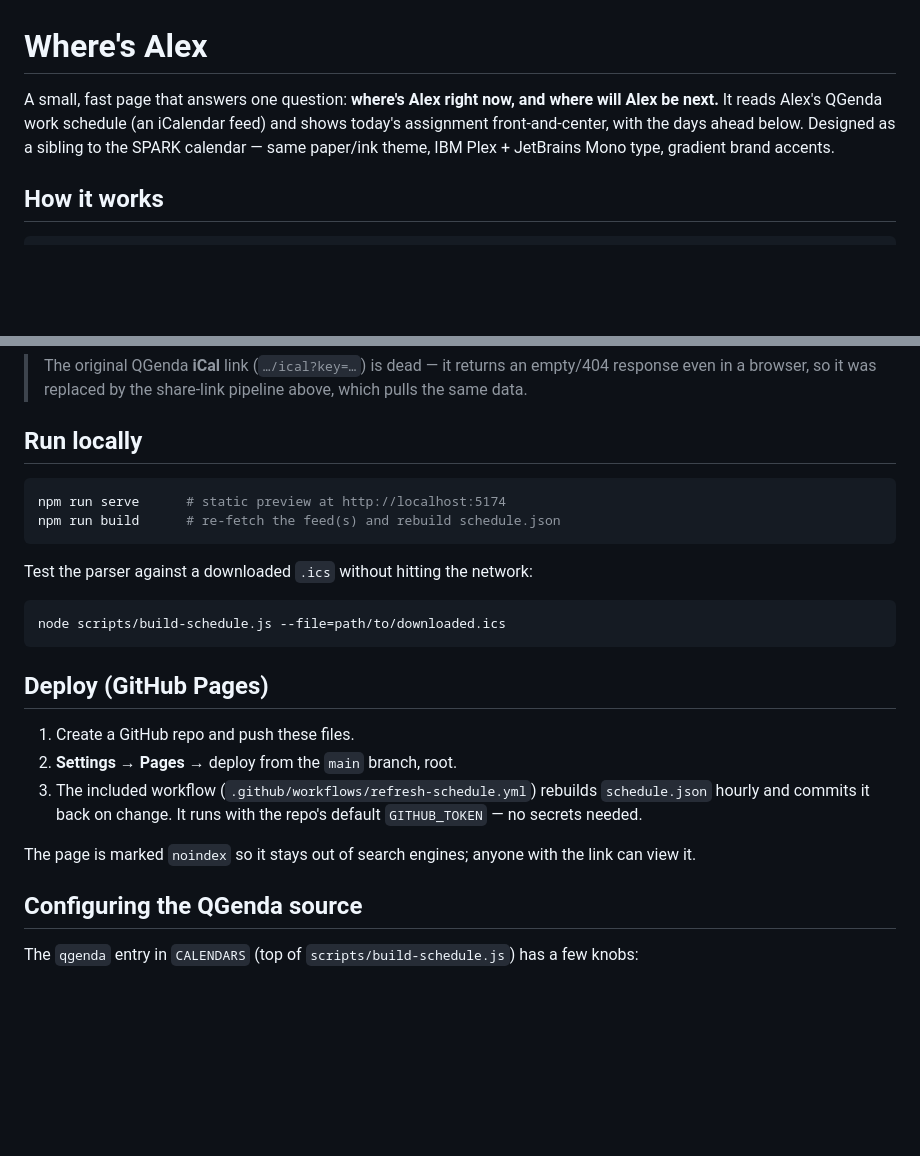
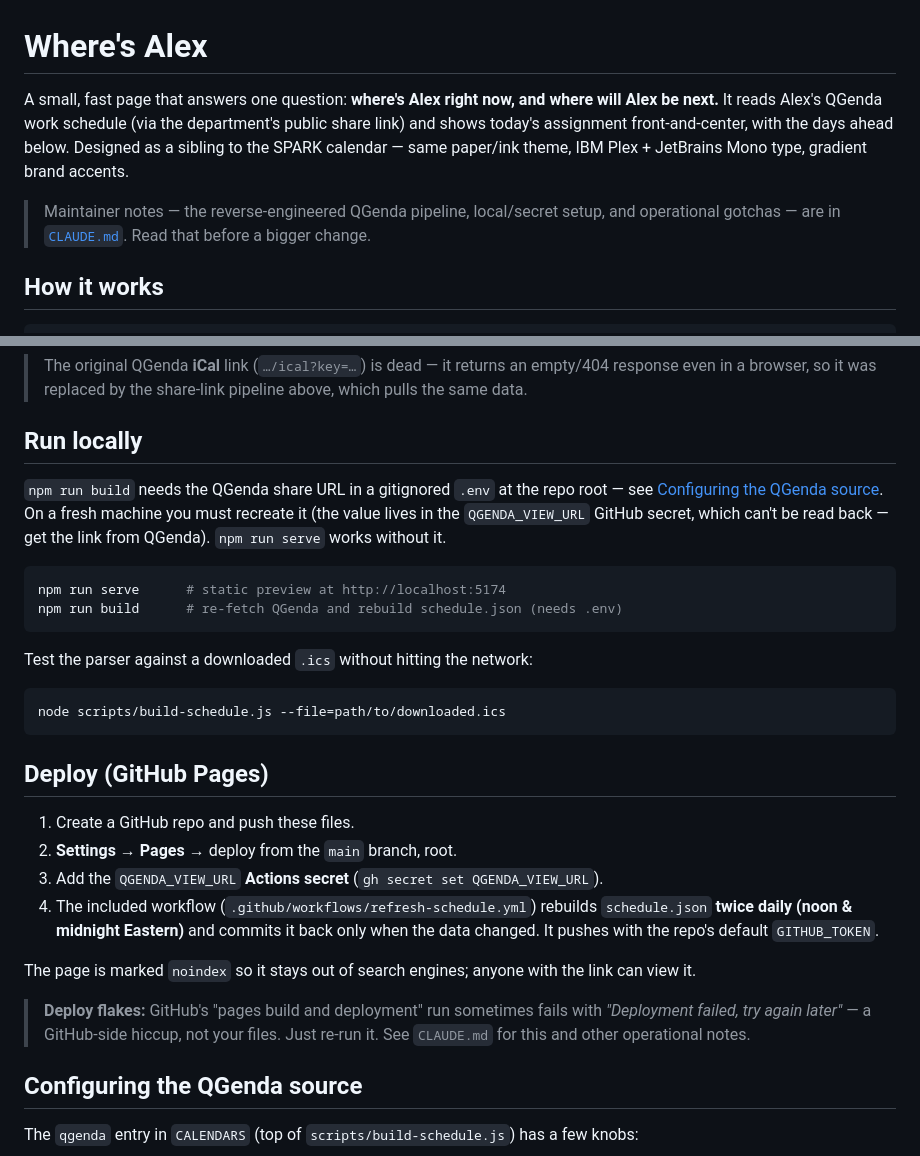
Before and after one commit to towbinaj/WhereIsAlex, a Markdown page: README.md, 2 parts joined by grey strips. Rendered like a GitHub page; blank space fills up the shorter version.

````diff
--- a/README.md
+++ b/README.md
@@ -1,6 +1,8 @@
 # Where's Alex
 
-A small, fast page that answers one question: **where's Alex right now, and where will Alex be next.** It reads Alex's QGenda work schedule (an iCalendar feed) and shows today's assignment front-and-center, with the days ahead below. Designed as a sibling to the SPARK calendar — same paper/ink theme, IBM Plex + JetBrains Mono type, gradient brand accents.
+A small, fast page that answers one question: **where's Alex right now, and where will Alex be next.** It reads Alex's QGenda work schedule (via the department's public share link) and shows today's assignment front-and-center, with the days ahead below. Designed as a sibling to the SPARK calendar — same paper/ink theme, IBM Plex + JetBrains Mono type, gradient brand accents.
+
+> Maintainer notes — the reverse-engineered QGenda pipeline, local/secret setup, and operational gotchas — are in [`CLAUDE.md`](CLAUDE.md). Read that before a bigger change.
 
 ## How it works
 
@@ -19,9 +21,11 @@ QGenda share link ──► scripts/build-schedule.js ──► schedule.json
 
 ## Run locally
 
+`npm run build` needs the QGenda share URL in a gitignored `.env` at the repo root — see [Configuring the QGenda source](#configuring-the-qgenda-source). On a fresh machine you must recreate it (the value lives in the `QGENDA_VIEW_URL` GitHub secret, which can't be read back — get the link from QGenda). `npm run serve` works without it.
+
 ```bash
 npm run serve      # static preview at http://localhost:5174
-npm run build      # re-fetch the feed(s) and rebuild schedule.json
+npm run build      # re-fetch QGenda and rebuild schedule.json (needs .env)
 ```
 
 Test the parser against a downloaded `.ics` without hitting the network:
@@ -34,9 +38,12 @@ node scripts/build-schedule.js --file=path/to/downloaded.ics
 
 1. Create a GitHub repo and push these files.
 2. **Settings → Pages** → deploy from the `main` branch, root.
-3. The included workflow (`.github/workflows/refresh-schedule.yml`) rebuilds `schedule.json` hourly and commits it back on change. It runs with the repo's default `GITHUB_TOKEN` — no secrets needed.
+3. Add the `QGENDA_VIEW_URL` **Actions secret** (`gh secret set QGENDA_VIEW_URL`).
+4. The included workflow (`.github/workflows/refresh-schedule.yml`) rebuilds `schedule.json` **twice daily (noon & midnight Eastern)** and commits it back only when the data changed. It pushes with the repo's default `GITHUB_TOKEN`.
 
 The page is marked `noindex` so it stays out of search engines; anyone with the link can view it.
+
+> **Deploy flakes:** GitHub's "pages build and deployment" run sometimes fails with *"Deployment failed, try again later"* — a GitHub-side hiccup, not your files. Just re-run it. See `CLAUDE.md` for this and other operational notes.
 
 ## Configuring the QGenda source
 
````
Also changed, not shown: CLAUDE.md (added, +128 -0 lines).
